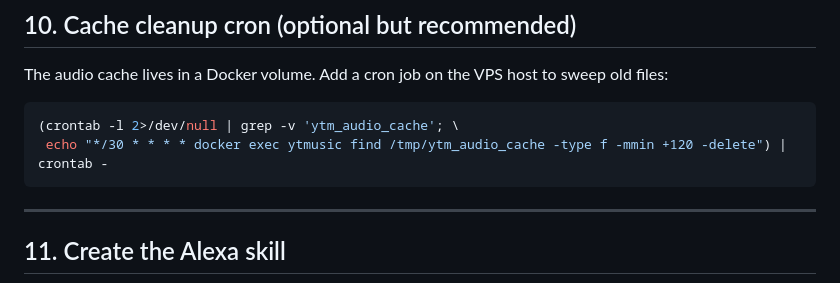
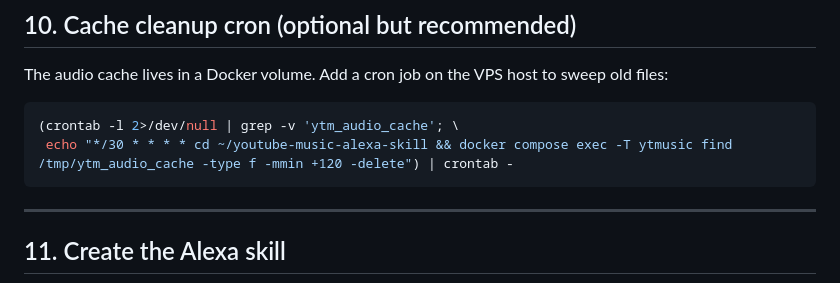
Before and after one commit to arookiecoder-ip/youtube-music-alexa-skill, a Markdown page: SETUP-DOCKER.md, the part around the change. Rendered like a GitHub page.

Commit message:
Update cron job command in Docker setup to ensure correct directory context

````diff
--- a/SETUP-DOCKER.md
+++ b/SETUP-DOCKER.md
@@ -205,7 +205,7 @@ sweep old files:
 
 ```bash
 (crontab -l 2>/dev/null | grep -v 'ytm_audio_cache'; \
- echo "*/30 * * * * docker exec ytmusic find /tmp/ytm_audio_cache -type f -mmin +120 -delete") | crontab -
+ echo "*/30 * * * * cd ~/youtube-music-alexa-skill && docker compose exec -T ytmusic find /tmp/ytm_audio_cache -type f -mmin +120 -delete") | crontab -
 ```
 
 ---
````
